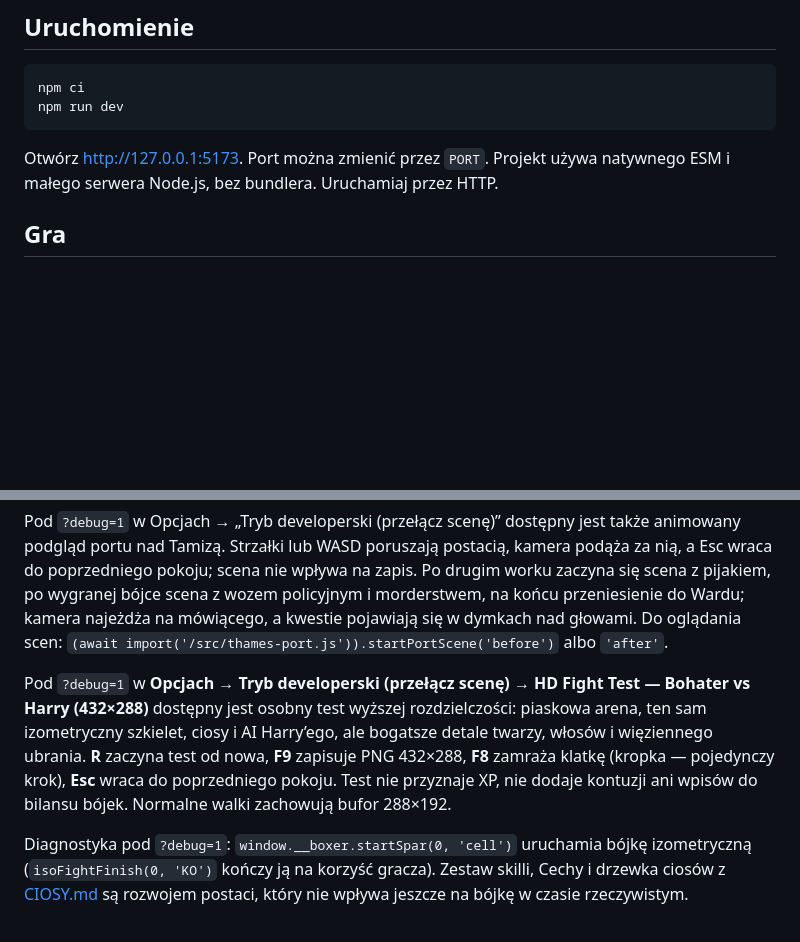
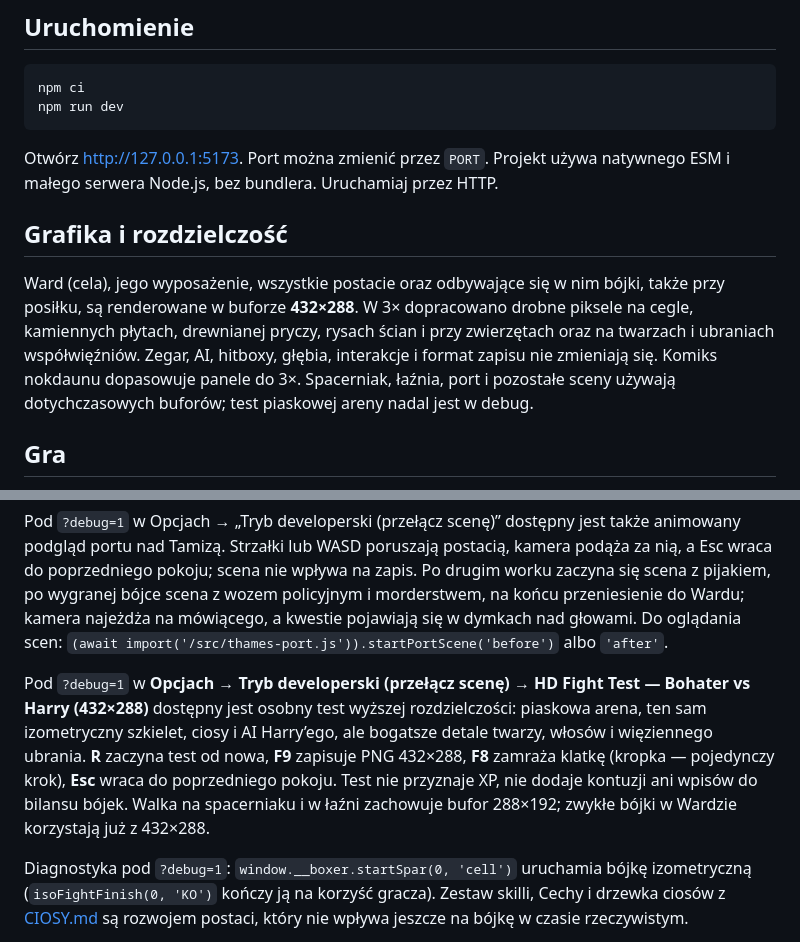
Before and after one commit to RdestPolny/roadwork, a Markdown page: README.md, 2 parts joined by grey strips. Drawn GitHub-style; blank space fills up the shorter version.

Commit message:
docs: reflect 3x Ward and normal cell fights

````diff
--- a/README.md
+++ b/README.md
@@ -10,6 +10,10 @@ npm run dev
 ```
 
 Otwórz [http://127.0.0.1:5173](http://127.0.0.1:5173). Port można zmienić przez `PORT`. Projekt używa natywnego ESM i małego serwera Node.js, bez bundlera. Uruchamiaj przez HTTP.
+
+## Grafika i rozdzielczość
+
+Ward (cela), jego wyposażenie, wszystkie postacie oraz odbywające się w nim bójki, także przy posiłku, są renderowane w buforze **432×288**. W 3× dopracowano drobne piksele na cegle, kamiennych płytach, drewnianej pryczy, rysach ścian i przy zwierzętach oraz na twarzach i ubraniach współwięźniów. Zegar, AI, hitboxy, głębia, interakcje i format zapisu nie zmieniają się. Komiks nokdaunu dopasowuje panele do 3×. Spacerniak, łaźnia, port i pozostałe sceny używają dotychczasowych buforów; test piaskowej areny nadal jest w debug.
 
 ## Gra
 
@@ -42,7 +46,7 @@ Narzędzia dostępne są wyłącznie pod [/?debug=1](http://127.0.0.1:5173/?debu
 
 Pod `?debug=1` w Opcjach → „Tryb developerski (przełącz scenę)” dostępny jest także animowany podgląd portu nad Tamizą. Strzałki lub WASD poruszają postacią, kamera podąża za nią, a Esc wraca do poprzedniego pokoju; scena nie wpływa na zapis. Po drugim worku zaczyna się scena z pijakiem, po wygranej bójce scena z wozem policyjnym i morderstwem, na końcu przeniesienie do Wardu; kamera najeżdża na mówiącego, a kwestie pojawiają się w dymkach nad głowami. Do oglądania scen: `(await import('/src/thames-port.js')).startPortScene('before')` albo `'after'`.
 
-Pod `?debug=1` w **Opcjach → Tryb developerski (przełącz scenę) → HD Fight Test — Bohater vs Harry (432×288)** dostępny jest osobny test wyższej rozdzielczości: piaskowa arena, ten sam izometryczny szkielet, ciosy i AI Harry’ego, ale bogatsze detale twarzy, włosów i więziennego ubrania. **R** zaczyna test od nowa, **F9** zapisuje PNG 432×288, **F8** zamraża klatkę (kropka — pojedynczy krok), **Esc** wraca do poprzedniego pokoju. Test nie przyznaje XP, nie dodaje kontuzji ani wpisów do bilansu bójek. Normalne walki zachowują bufor 288×192.
+Pod `?debug=1` w **Opcjach → Tryb developerski (przełącz scenę) → HD Fight Test — Bohater vs Harry (432×288)** dostępny jest osobny test wyższej rozdzielczości: piaskowa arena, ten sam izometryczny szkielet, ciosy i AI Harry’ego, ale bogatsze detale twarzy, włosów i więziennego ubrania. **R** zaczyna test od nowa, **F9** zapisuje PNG 432×288, **F8** zamraża klatkę (kropka — pojedynczy krok), **Esc** wraca do poprzedniego pokoju. Test nie przyznaje XP, nie dodaje kontuzji ani wpisów do bilansu bójek. Walka na spacerniaku i w łaźni zachowuje bufor 288×192; zwykłe bójki w Wardzie korzystają już z 432×288.
 
 Diagnostyka pod `?debug=1`: `window.__boxer.startSpar(0, 'cell')` uruchamia bójkę izometryczną (`isoFightFinish(0, 'KO')` kończy ją na korzyść gracza). Zestaw skilli, Cechy i drzewka ciosów z [CIOSY.md](CIOSY.md) są rozwojem postaci, który nie wpływa jeszcze na bójkę w czasie rzeczywistym.
 
````
